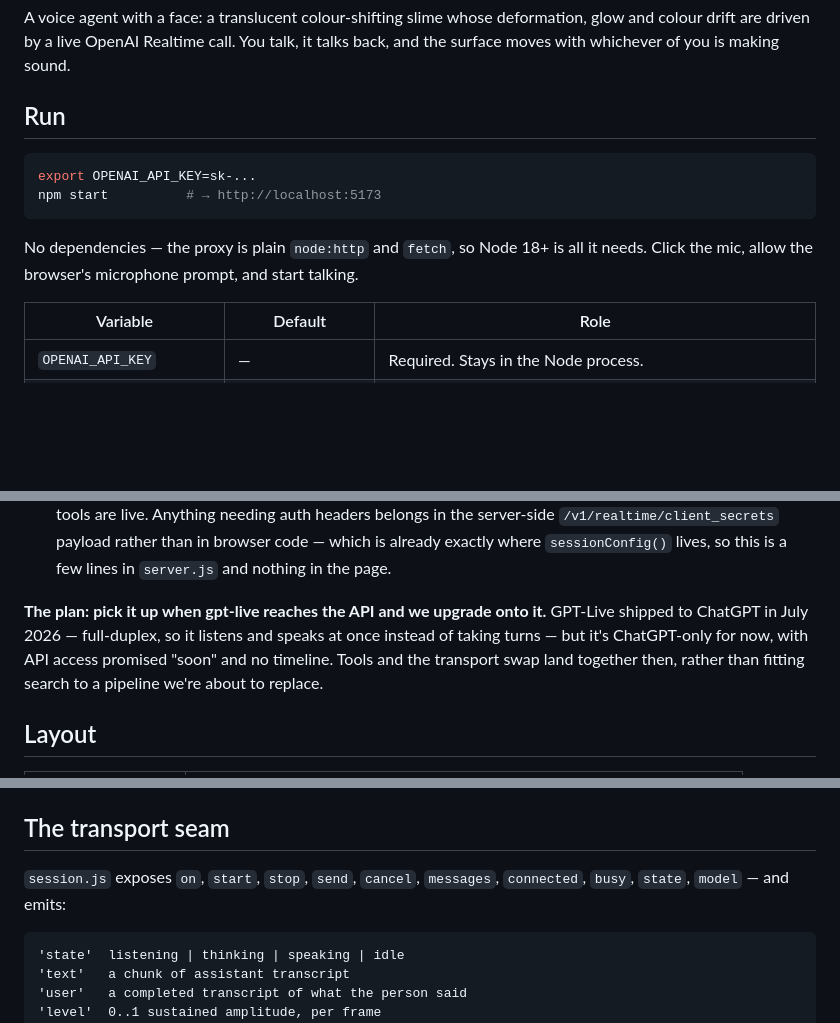
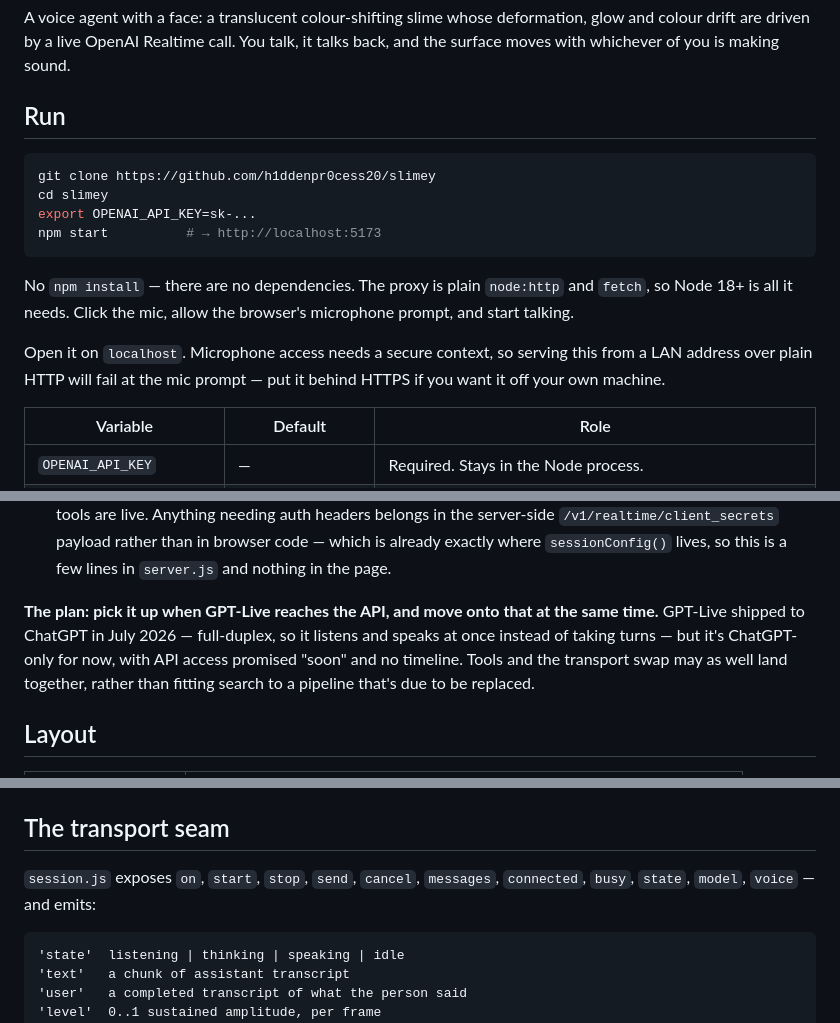
Before and after one commit to h1ddenpr0cess20/slimey, a Markdown page: README.md, 3 parts joined by grey strips. Rendered like a GitHub page; blank space fills up the shorter version.

Commit message:
Ready the README for publication
Adds the clone step and the secure-context caveat that bites anyone serving this
off localhost, and corrects the session surface, which had been missing `voice`
since the picker landed.

````diff
--- a/README.md
+++ b/README.md
@@ -7,12 +7,19 @@ talks back, and the surface moves with whichever of you is making sound.
 ## Run
 
 ```sh
+git clone https://github.com/h1ddenpr0cess20/slimey
+cd slimey
 export OPENAI_API_KEY=sk-...
 npm start          # → http://localhost:5173
 ```
 
-No dependencies — the proxy is plain `node:http` and `fetch`, so Node 18+ is all
-it needs. Click the mic, allow the browser's microphone prompt, and start talking.
+No `npm install` — there are no dependencies. The proxy is plain `node:http` and
+`fetch`, so Node 18+ is all it needs. Click the mic, allow the browser's
+microphone prompt, and start talking.
+
+Open it on `localhost`. Microphone access needs a secure context, so serving this
+from a LAN address over plain HTTP will fail at the mic prompt — put it behind
+HTTPS if you want it off your own machine.
 
 | Variable | Default | Role |
 |---|---|---|
@@ -68,11 +75,12 @@ both are cheap here:
   than in browser code — which is already exactly where `sessionConfig()` lives,
   so this is a few lines in `server.js` and nothing in the page.
 
-**The plan: pick it up when gpt-live reaches the API and we upgrade onto it.**
-GPT-Live shipped to ChatGPT in July 2026 — full-duplex, so it listens and speaks
-at once instead of taking turns — but it's ChatGPT-only for now, with API access
-promised "soon" and no timeline. Tools and the transport swap land together then,
-rather than fitting search to a pipeline we're about to replace.
+**The plan: pick it up when GPT-Live reaches the API, and move onto that at the
+same time.** GPT-Live shipped to ChatGPT in July 2026 — full-duplex, so it listens
+and speaks at once instead of taking turns — but it's ChatGPT-only for now, with
+API access promised "soon" and no timeline. Tools and the transport swap may as
+well land together, rather than fitting search to a pipeline that's due to be
+replaced.
 
 ## Layout
 
@@ -98,7 +106,7 @@ while the model's track is live, `idle` when there is no call.
 ## The transport seam
 
 `session.js` exposes `on`, `start`, `stop`, `send`, `cancel`, `messages`,
-`connected`, `busy`, `state`, `model` — and emits:
+`connected`, `busy`, `state`, `model`, `voice` — and emits:
 
 ```
 'state'  listening | thinking | speaking | idle
````
